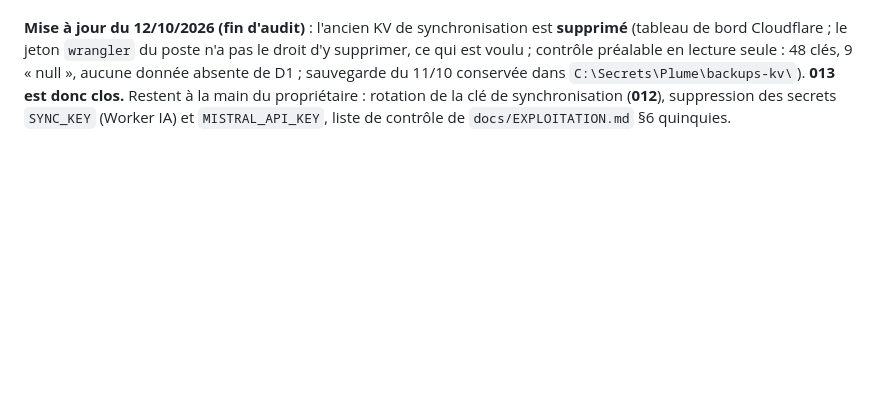
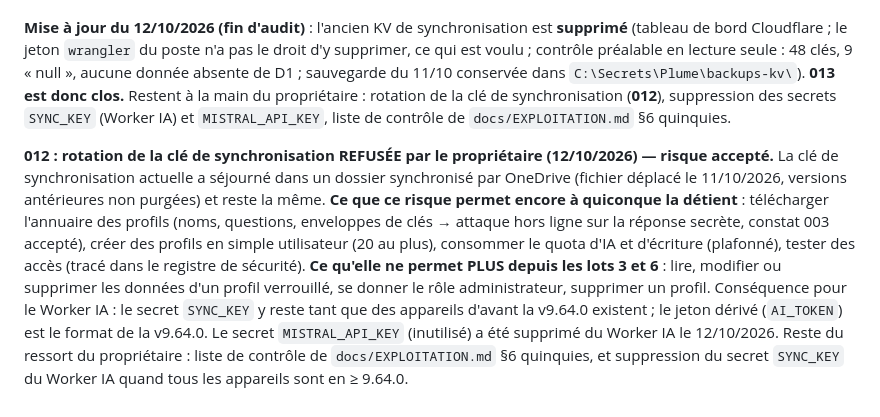
Before and after one commit to ElMinouh/plume-epique, a Markdown page: docs/BILAN-AUDIT-06.md, the part around the change. GitHub-like rendering; blank space fills up the shorter version.

Commit message:
Docs : rotation de la clé de synchronisation refusée (risque accepté, AUD-06-012), secret MISTRAL_API_KEY supprimé
Co-Authored-By: Claude Sonnet 5.5 <noreply@anthropic.com>

```diff
--- a/docs/BILAN-AUDIT-06.md
+++ b/docs/BILAN-AUDIT-06.md
@@ -88,3 +88,5 @@ rapport `.docx`, liste `.csv`, preuve rejouable `poc-verification-worker.mjs`. P
 23 constats : **18 traités** (001, 002, 004, 009, 010, 011, 012, 013, 014, 015, 016, 017, 018, 019, 020, 021, 022, 023 ; **012 et 013 sont à finir à la main** : rotation de la clé de synchronisation et vidage de l'ancien KV ; **022** : Trusted Types non activé, voir lot 2), **5 acceptés ou annulés par le propriétaire** (003 question secrète conservée ; 005 session en clair ; 006 rotation de la clé de données ; 007 liaison des données à leur emplacement ; 008 titres de manuscrits en clair). Les alertes automatiques (ntfy) ont aussi été refusées (volet de 016).
 
 **Mise à jour du 12/10/2026 (fin d'audit)** : l'ancien KV de synchronisation est **supprimé** (tableau de bord Cloudflare ; le jeton `wrangler` du poste n'a pas le droit d'y supprimer, ce qui est voulu ; contrôle préalable en lecture seule : 48 clés, 9 « null », aucune donnée absente de D1 ; sauvegarde du 11/10 conservée dans `C:\Secrets\Plume\backups-kv\`). **013 est donc clos.** Restent à la main du propriétaire : rotation de la clé de synchronisation (**012**), suppression des secrets `SYNC_KEY` (Worker IA) et `MISTRAL_API_KEY`, liste de contrôle de `docs/EXPLOITATION.md` §6 quinquies.
+
+**012 : rotation de la clé de synchronisation REFUSÉE par le propriétaire (12/10/2026) — risque accepté.** La clé de synchronisation actuelle a séjourné dans un dossier synchronisé par OneDrive (fichier déplacé le 11/10/2026, versions antérieures non purgées) et reste la même. **Ce que ce risque permet encore à quiconque la détient** : télécharger l'annuaire des profils (noms, questions, enveloppes de clés → attaque hors ligne sur la réponse secrète, constat 003 accepté), créer des profils en simple utilisateur (20 au plus), consommer le quota d'IA et d'écriture (plafonné), tester des accès (tracé dans le registre de sécurité). **Ce qu'elle ne permet PLUS depuis les lots 3 et 6** : lire, modifier ou supprimer les données d'un profil verrouillé, se donner le rôle administrateur, supprimer un profil. Conséquence pour le Worker IA : le secret `SYNC_KEY` y reste tant que des appareils d'avant la v9.64.0 existent ; le jeton dérivé (`AI_TOKEN`) est le format de la v9.64.0. Le secret `MISTRAL_API_KEY` (inutilisé) a été supprimé du Worker IA le 12/10/2026. Reste du ressort du propriétaire : liste de contrôle de `docs/EXPLOITATION.md` §6 quinquies, et suppression du secret `SYNC_KEY` du Worker IA quand tous les appareils sont en ≥ 9.64.0.
```
Also changed, not shown: docs/DECISIONS.md (+1 -0 lines).
